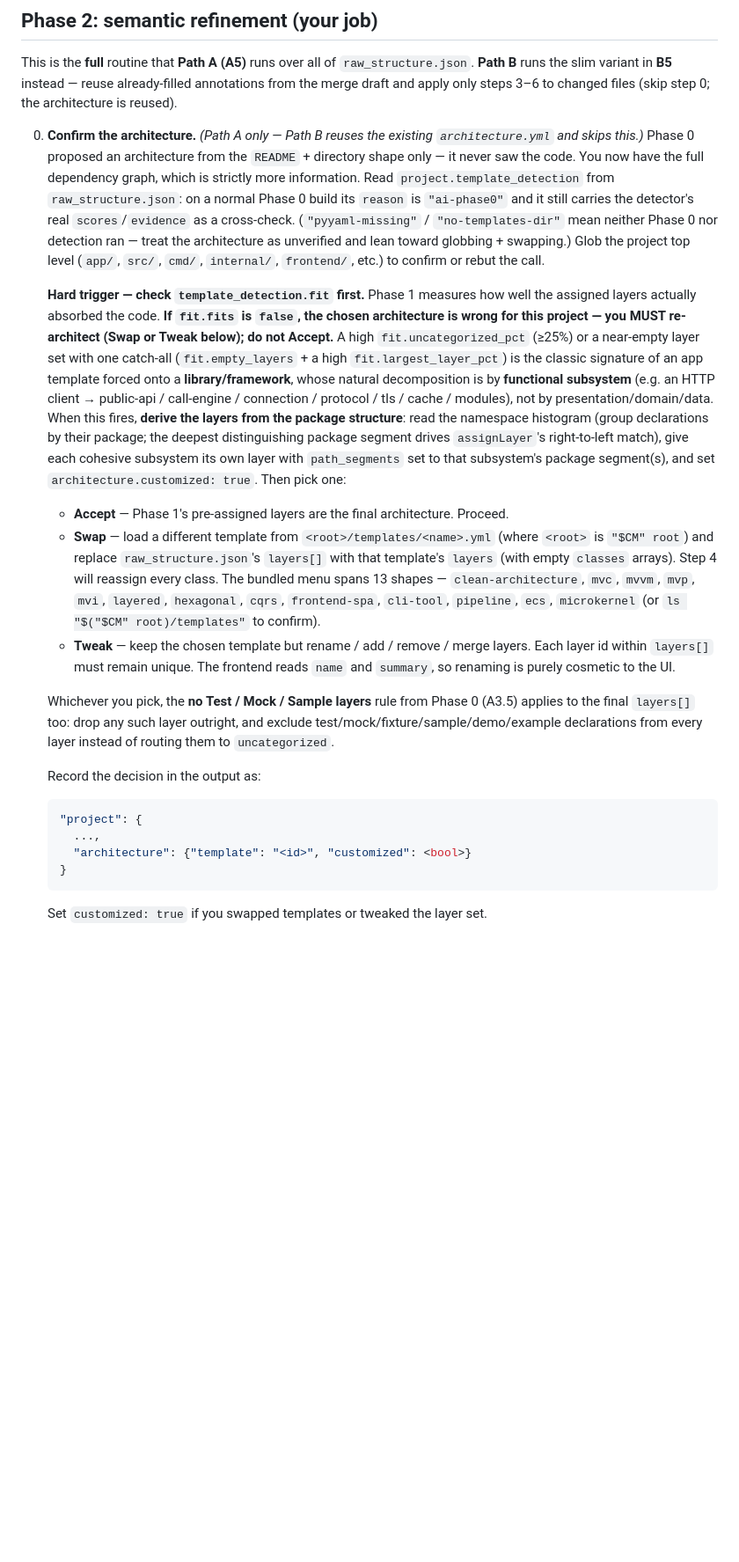
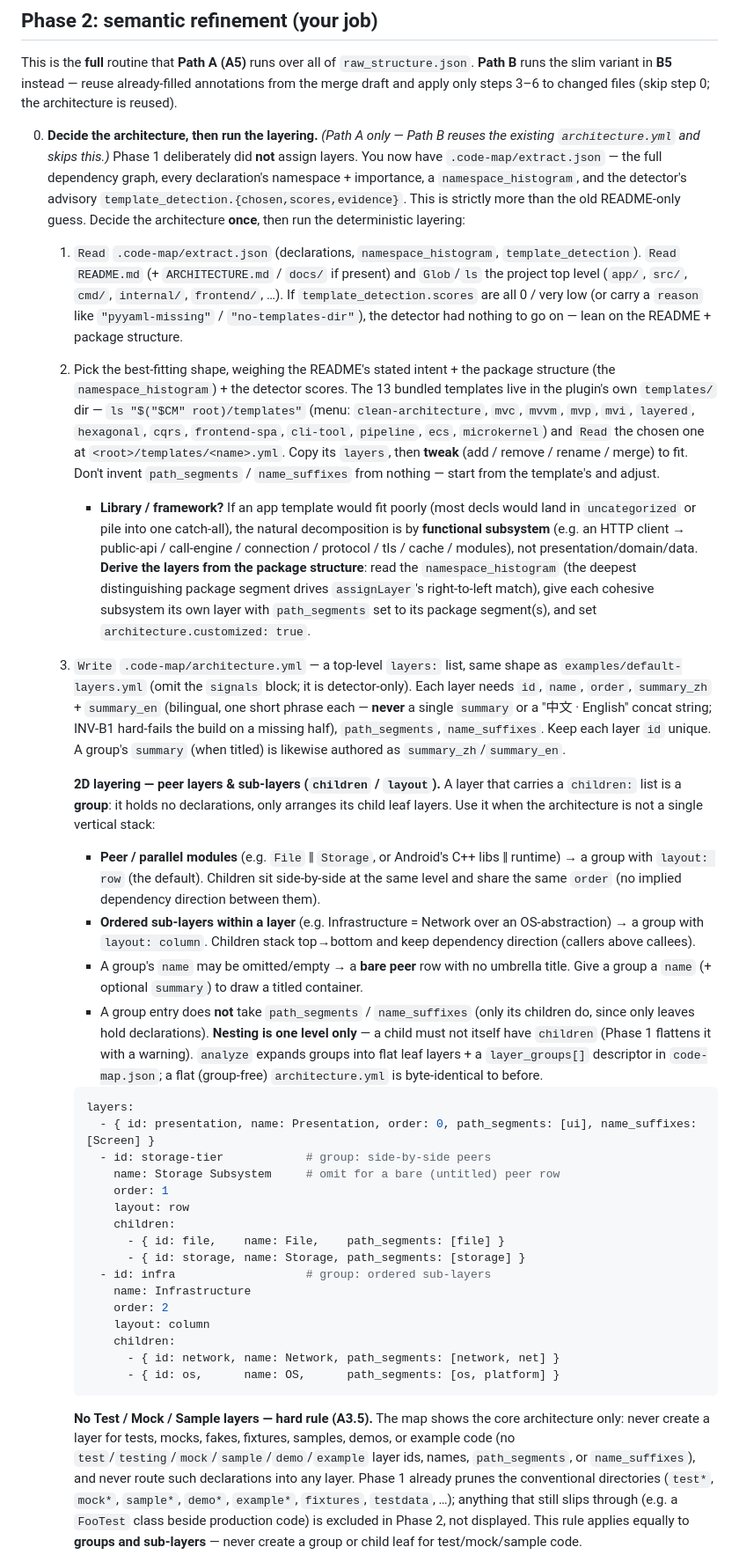
Before and after one commit to MollyAI/code-map, a Markdown page: commands/build.md, the part around one of its changes. Shown at 88% size. GitHub-like rendering; blank space fills up the shorter version.

````diff
--- a/commands/build.md
+++ b/commands/build.md
@@ -140,22 +102,37 @@ This produces `code-map.draft.json` — the fresh structure with unchanged decla
 
 This is the **full** routine that **Path A (A5)** runs over all of `raw_structure.json`. **Path B** runs the slim variant in **B5** instead — reuse already-filled annotations from the merge draft and apply only steps 3–6 to changed files (skip step 0; the architecture is reused).
 
-0. **Confirm the architecture.** *(Path A only — Path B reuses the existing `architecture.yml` and skips this.)* Phase 0 proposed an architecture from the `README` + directory shape only — it never saw the code. You now have the full dependency graph, which is strictly more information. Read `project.template_detection` from `raw_structure.json`: on a normal Phase 0 build its `reason` is `"ai-phase0"` and it still carries the detector's real `scores`/`evidence` as a cross-check. (`"pyyaml-missing"` / `"no-templates-dir"` mean neither Phase 0 nor detection ran — treat the architecture as unverified and lean toward globbing + swapping.) Glob the project top level (`app/`, `src/`, `cmd/`, `internal/`, `frontend/`, etc.) to confirm or rebut the call.
+0. **Decide the architecture, then run the layering.** *(Path A only — Path B reuses the existing `architecture.yml` and skips this.)* Phase 1 deliberately did **not** assign layers. You now have `.code-map/extract.json` — the full dependency graph, every declaration's namespace + importance, a `namespace_histogram`, and the detector's advisory `template_detection.{chosen,scores,evidence}`. This is strictly more than the old README-only guess. Decide the architecture **once**, then run the deterministic layering:
 
-   **Hard trigger — check `template_detection.fit` first.** Phase 1 measures how well the assigned layers actually absorbed the code. **If `fit.fits` is `false`, the chosen architecture is wrong for this project — you MUST re-architect (Swap or Tweak below); do not Accept.** A high `fit.uncategorized_pct` (≥25%) or a near-empty layer set with one catch-all (`fit.empty_layers` + a high `fit.largest_layer_pct`) is the classic signature of an app template forced onto a **library/framework**, whose natural decomposition is by **functional subsystem** (e.g. an HTTP client → public-api / call-engine / connection / protocol / tls / cache / modules), not by presentation/domain/data. When this fires, **derive the layers from the package structure**: read the namespace histogram (group declarations by their package; the deepest distinguishing package segment drives `assignLayer`'s right-to-left match), give each cohesive subsystem its own layer with `path_segments` set to that subsystem's package segment(s), and set `architecture.customized: true`. Then pick one:
+   1. `Read` `.code-map/extract.json` (declarations, `namespace_histogram`, `template_detection`). `Read` `README.md` (+ `ARCHITECTURE.md` / `docs/` if present) and `Glob`/`ls` the project top level (`app/`, `src/`, `cmd/`, `internal/`, `frontend/`, …). If `template_detection.scores` are all 0 / very low (or carry a `reason` like `"pyyaml-missing"` / `"no-templates-dir"`), the detector had nothing to go on — lean on the README + package structure.
+   2. Pick the best-fitting shape, weighing the README's stated intent + the package structure (the `namespace_histogram`) + the detector scores. The 13 bundled templates live in the plugin's own `templates/` dir — `ls "$("$CM" root)/templates"` (menu: `clean-architecture`, `mvc`, `mvvm`, `mvp`, `mvi`, `layered`, `hexagonal`, `cqrs`, `frontend-spa`, `cli-tool`, `pipeline`, `ecs`, `microkernel`) and `Read` the chosen one at `<root>/templates/<name>.yml`. Copy its `layers`, then **tweak** (add / remove / rename / merge) to fit. Don't invent `path_segments` / `name_suffixes` from nothing — start from the template's and adjust.
+      - **Library / framework?** If an app template would fit poorly (most decls would land in `uncategorized` or pile into one catch-all), the natural decomposition is by **functional subsystem** (e.g. an HTTP client → public-api / call-engine / connection / protocol / tls / cache / modules), not presentation/domain/data. **Derive the layers from the package structure**: read the `namespace_histogram` (the deepest distinguishing package segment drives `assignLayer`'s right-to-left match), give each cohesive subsystem its own layer with `path_segments` set to its package segment(s), and set `architecture.customized: true`.
+   3. `Write` `.code-map/architecture.yml` — a top-level `layers:` list, same shape as `examples/default-layers.yml` (omit the `signals` block; it is detector-only). Each layer needs `id`, `name`, `order`, `summary_zh` + `summary_en` (bilingual, one short phrase each — **never** a single `summary` or a "中文 · English" concat string; INV-B1 hard-fails the build on a missing half), `path_segments`, `name_suffixes`. Keep each layer `id` unique. A group's `summary` (when titled) is likewise authored as `summary_zh`/`summary_en`.
 
-   - **Accept** — Phase 1's pre-assigned layers are the final architecture. Proceed.
-   - **Swap** — load a different template from `<root>/templates/<name>.yml` (where `<root>` is `"$CM" root`) and replace `raw_structure.json`'s `layers[]` with that template's `layers` (with empty `classes` arrays). Step 4 will reassign every class. The bundled menu spans 13 shapes — `clean-architecture`, `mvc`, `mvvm`, `mvp`, `mvi`, `layered`, `hexagonal`, `cqrs`, `frontend-spa`, `cli-tool`, `pipeline`, `ecs`, `microkernel` (or `ls "$("$CM" root)/templates"` to confirm).
-   - **Tweak** — keep the chosen template but rename / add / remove / merge layers. Each layer id within `layers[]` must remain unique. The frontend reads `name` and `summary`, so renaming is purely cosmetic to the UI.
+      **2D layering — peer layers & sub-layers (`children` / `layout`).** A layer that carries a `children:` list is a **group**: it holds no declarations, only arranges its child leaf layers. Use it when the architecture is not a single vertical stack:
+      - **Peer / parallel modules** (e.g. `File` ‖ `Storage`, or Android's C++ libs ‖ runtime) → a group with `layout: row` (the default). Children sit side-by-side at the same level and share the same `order` (no implied dependency direction between them).
+      - **Ordered sub-layers within a layer** (e.g. Infrastructure = Network over an OS-abstraction) → a group with `layout: column`. Children stack top→bottom and keep dependency direction (callers above callees).
+      - A group's `name` may be omitted/empty → a **bare peer** row with no umbrella title. Give a group a `name` (+ optional `summary`) to draw a titled container.
+      - A group entry does **not** take `path_segments` / `name_suffixes` (only its children do, since only leaves hold declarations). **Nesting is one level only** — a child must not itself have `children` (Phase 1 flattens it with a warning). `analyze` expands groups into flat leaf layers + a `layer_groups[]` descriptor in `code-map.json`; a flat (group-free) `architecture.yml` is byte-identical to before.
 
-   Whichever you pick, the **no Test / Mock / Sample layers** rule from Phase 0 (A3.5) applies to the final `layers[]` too: drop any such layer outright, and exclude test/mock/fixture/sample/demo/example declarations from every layer instead of routing them to `uncategorized`.
+      ```yaml
+      layers:
+        - { id: presentation, name: Presentation, order: 0, path_segments: [ui], name_suffixes: [Screen] }
+        - id: storage-tier            # group: side-by-side peers
+          name: Storage Subsystem     # omit for a bare (untitled) peer row
+          order: 1
+          layout: row
+          children:
+            - { id: file,    name: File,    path_segments: [file] }
+            - { id: storage, name: Storage, path_segments: [storage] }
+        - id: infra                   # group: ordered sub-layers
+          name: Infrastructure
+          order: 2
+          layout: column
+          children:
+            - { id: network, name: Network, path_segments: [network, net] }
+            - { id: os,      name: OS,      path_segments: [os, platform] }
+      ```
 
-   Record the decision in the output as:
-   ```json
-   "project": {
-     ...,
-     "architecture": {"template": "<id>", "customized": <bool>}
-   }
-   ```
-   Set `customized: true` if you swapped templates or tweaked the layer set.
+      **No Test / Mock / Sample layers — hard rule (A3.5).** The map shows the core architecture only: never create a layer for tests, mocks, fakes, fixtures, samples, demos, or example code (no `test`/`testing`/`mock`/`sample`/`demo`/`example` layer ids, names, `path_segments`, or `name_suffixes`), and never route such declarations into any layer. Phase 1 already prunes the conventional directories (`test*`, `mock*`, `sample*`, `demo*`, `example*`, `fixtures`, `testdata`, …); anything that still slips through (e.g. a `FooTest` class beside production code) is excluded in Phase 2, not displayed. This rule applies equally to **groups and sub-layers** — never create a group or child leaf for test/mock/sample code.
 
````
Also changed, not shown: other parts of commands/build.md (+20 -52 lines).
